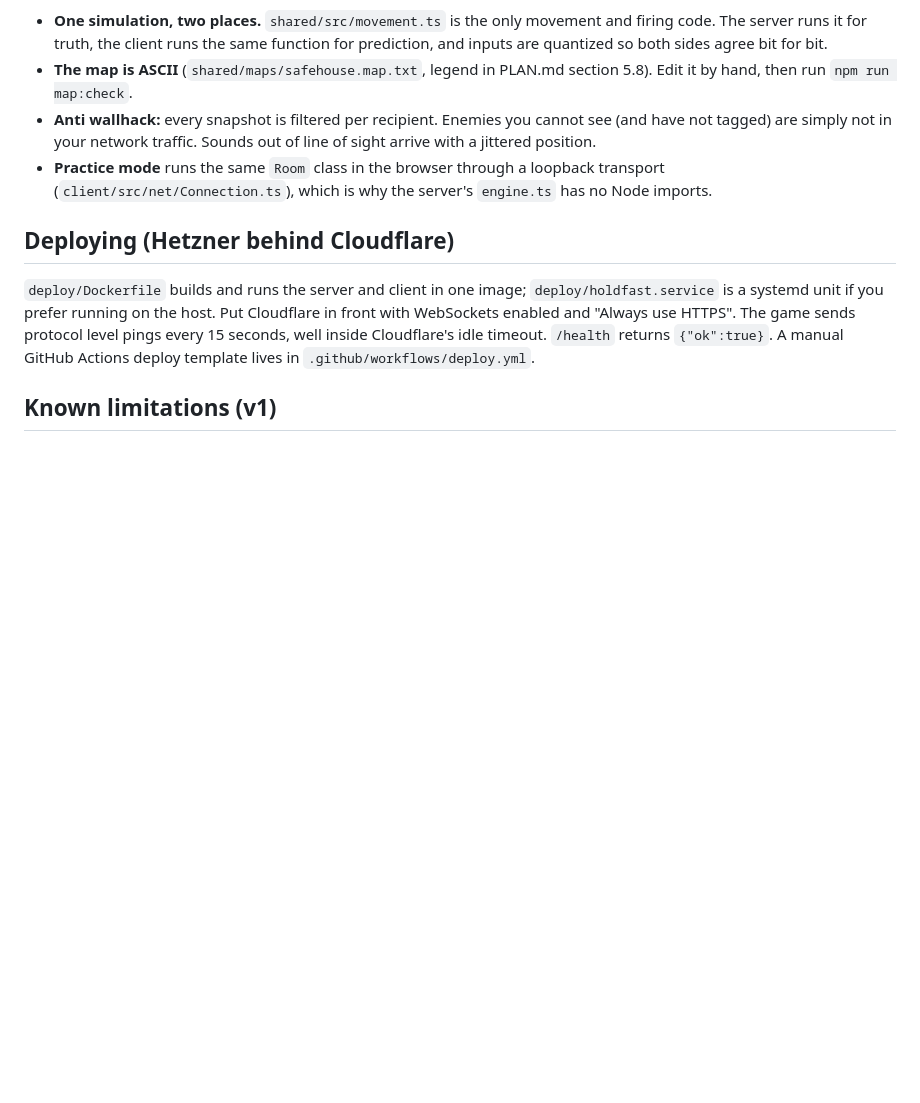
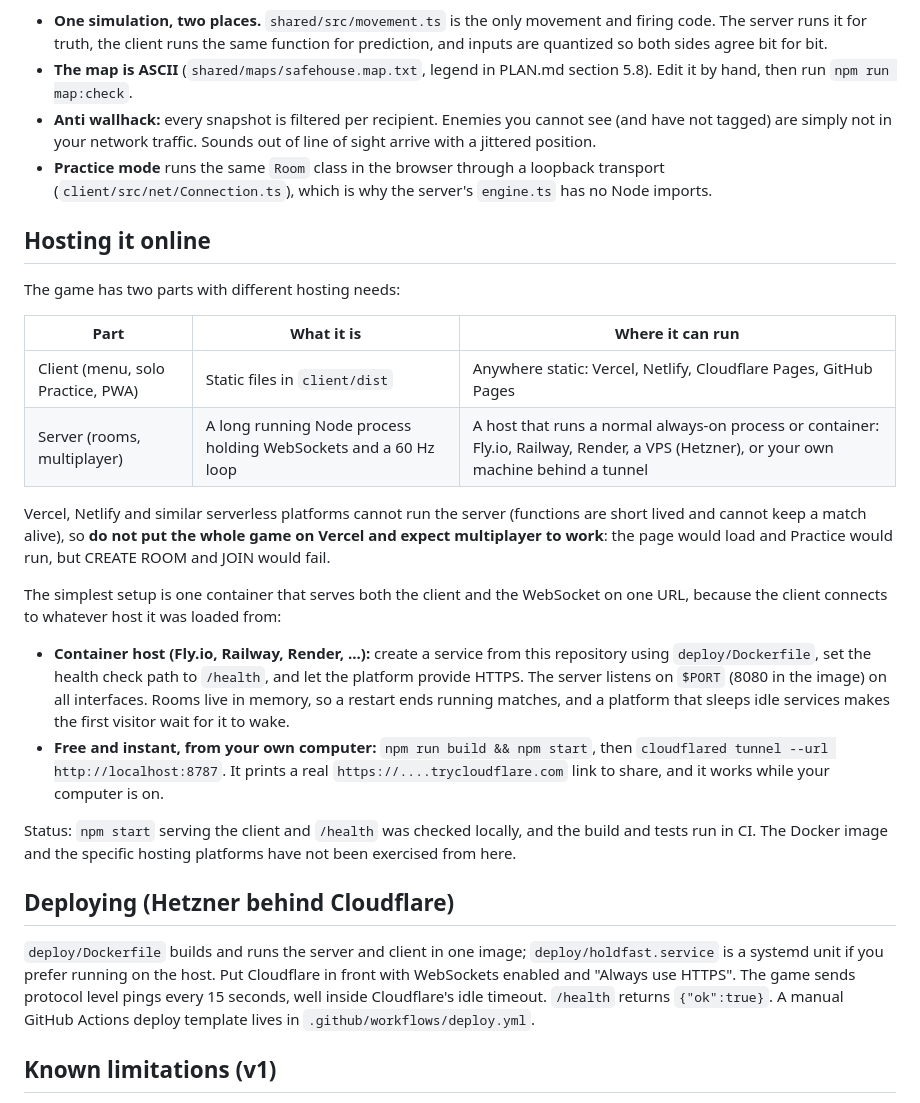
Before and after one commit to liloskiller/holdfast, a Markdown page: README.md, the part around the change. Drawn GitHub-style; blank space fills up the shorter version.

Commit message:
README: hosting guide (what can run on Vercel vs a container host)
Co-Authored-By: Claude Sonnet 5.5 <noreply@anthropic.com>
Claude-Session: https://claude.ai/code/session_01RaTmYfHGfUfawDkmrEAy2U

```diff
--- a/README.md
+++ b/README.md
@@ -124,6 +124,24 @@ Key ideas:
 - **Anti wallhack:** every snapshot is filtered per recipient. Enemies you cannot see (and have not tagged) are simply not in your network traffic. Sounds out of line of sight arrive with a jittered position.
 - **Practice mode** runs the same `Room` class in the browser through a loopback transport (`client/src/net/Connection.ts`), which is why the server's `engine.ts` has no Node imports.
 
+## Hosting it online
+
+The game has two parts with different hosting needs:
+
+| Part | What it is | Where it can run |
+|---|---|---|
+| Client (menu, solo Practice, PWA) | Static files in `client/dist` | Anywhere static: Vercel, Netlify, Cloudflare Pages, GitHub Pages |
+| Server (rooms, multiplayer) | A long running Node process holding WebSockets and a 60 Hz loop | A host that runs a normal always-on process or container: Fly.io, Railway, Render, a VPS (Hetzner), or your own machine behind a tunnel |
+
+Vercel, Netlify and similar serverless platforms cannot run the server (functions are short lived and cannot keep a match alive), so **do not put the whole game on Vercel and expect multiplayer to work**: the page would load and Practice would run, but CREATE ROOM and JOIN would fail.
+
+The simplest setup is one container that serves both the client and the WebSocket on one URL, because the client connects to whatever host it was loaded from:
+
+- **Container host (Fly.io, Railway, Render, ...):** create a service from this repository using `deploy/Dockerfile`, set the health check path to `/health`, and let the platform provide HTTPS. The server listens on `$PORT` (8080 in the image) on all interfaces. Rooms live in memory, so a restart ends running matches, and a platform that sleeps idle services makes the first visitor wait for it to wake.
+- **Free and instant, from your own computer:** `npm run build && npm start`, then `cloudflared tunnel --url http://localhost:8787`. It prints a real `https://....trycloudflare.com` link to share, and it works while your computer is on.
+
+Status: `npm start` serving the client and `/health` was checked locally, and the build and tests run in CI. The Docker image and the specific hosting platforms have not been exercised from here.
+
 ## Deploying (Hetzner behind Cloudflare)
 
 `deploy/Dockerfile` builds and runs the server and client in one image; `deploy/holdfast.service` is a systemd unit if you prefer running on the host. Put Cloudflare in front with WebSockets enabled and "Always use HTTPS". The game sends protocol level pings every 15 seconds, well inside Cloudflare's idle timeout. `/health` returns `{"ok":true}`. A manual GitHub Actions deploy template lives in `.github/workflows/deploy.yml`.
```
